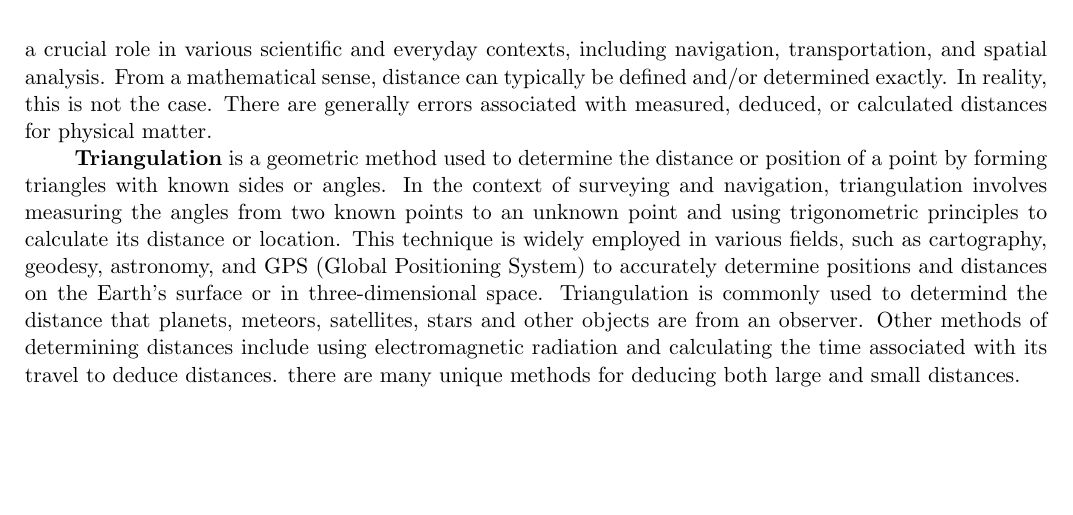
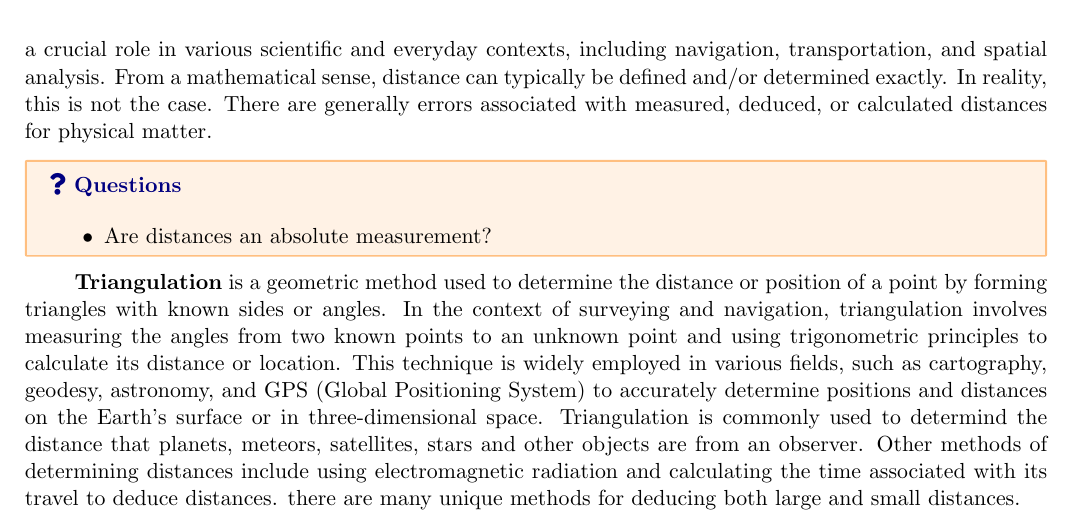
Before and after one commit to torodean/Antonius-Compendium, a LaTeX thesis (Volume I/Compendium.tex, which reads Volume I/chapters/relativity.tex): part of page 59 of 66, cut so that both start at the same text, the shorter picture padded with empty space. Compiled offline with pdfLaTeX.

Commit message:
Update relativity.tex

```diff
--- a/Volume I/chapters/relativity.tex
+++ b/Volume I/chapters/relativity.tex
@@ -54,6 +54,10 @@ For measurements of time, typically a periodic event is used and counted, such a
 
 \keyword{Distance} refers to the numerical measurement of the physical separation between two points or objects in space. It is a fundamental concept in physics and is typically expressed in units such as meters, kilometers, feet, or miles. Distance is a scalar quantity, meaning it only has magnitude and no direction, and it plays a crucial role in various scientific and everyday contexts, including navigation, transportation, and spatial analysis. From a mathematical sense, distance can typically be defined and/or determined exactly. In reality, this is not the case. There are generally errors associated with measured, deduced, or calculated distances for physical matter.
 
+\begin{questions}
+	\item Are distances an absolute measurement?
+\end{questions}
+
 \keyword{Triangulation} is a geometric method used to determine the distance or position of a point by forming triangles with known sides or angles. In the context of surveying and navigation, triangulation involves measuring the angles from two known points to an unknown point and using trigonometric principles to calculate its distance or location. This technique is widely employed in various fields, such as cartography, geodesy, astronomy, and GPS (Global Positioning System) to accurately determine positions and distances on the Earth's surface or in three-dimensional space. Triangulation is commonly used to determind the distance that planets, meteors, satellites, stars and other objects are from an observer. Other methods of determining distances include using electromagnetic radiation and calculating the time associated with its travel to deduce distances. there are many unique methods for deducing both large and small distances.
 
 Very small objects cannot be seen (objects that are smaller than the wavelength of visibuel light (about $5 \times 10^{-7}$ meters). \keyword{Electron microscopes} can be used to `photograph' objects down to about $10^{-8}$ meters. At even smaller scales, x-rays can be used to determine/deduce even smaller scales as low as $10^{-10}$ meters by looking at the pattern of scattering off of atoms in a crystal. At the atomic nucleus scale, we can deduce sizes by sending high energy particles through materials and calculating how many do not make it through - deducing a cross section of a nucleus. The radius of a nucleus can be determined by
```
